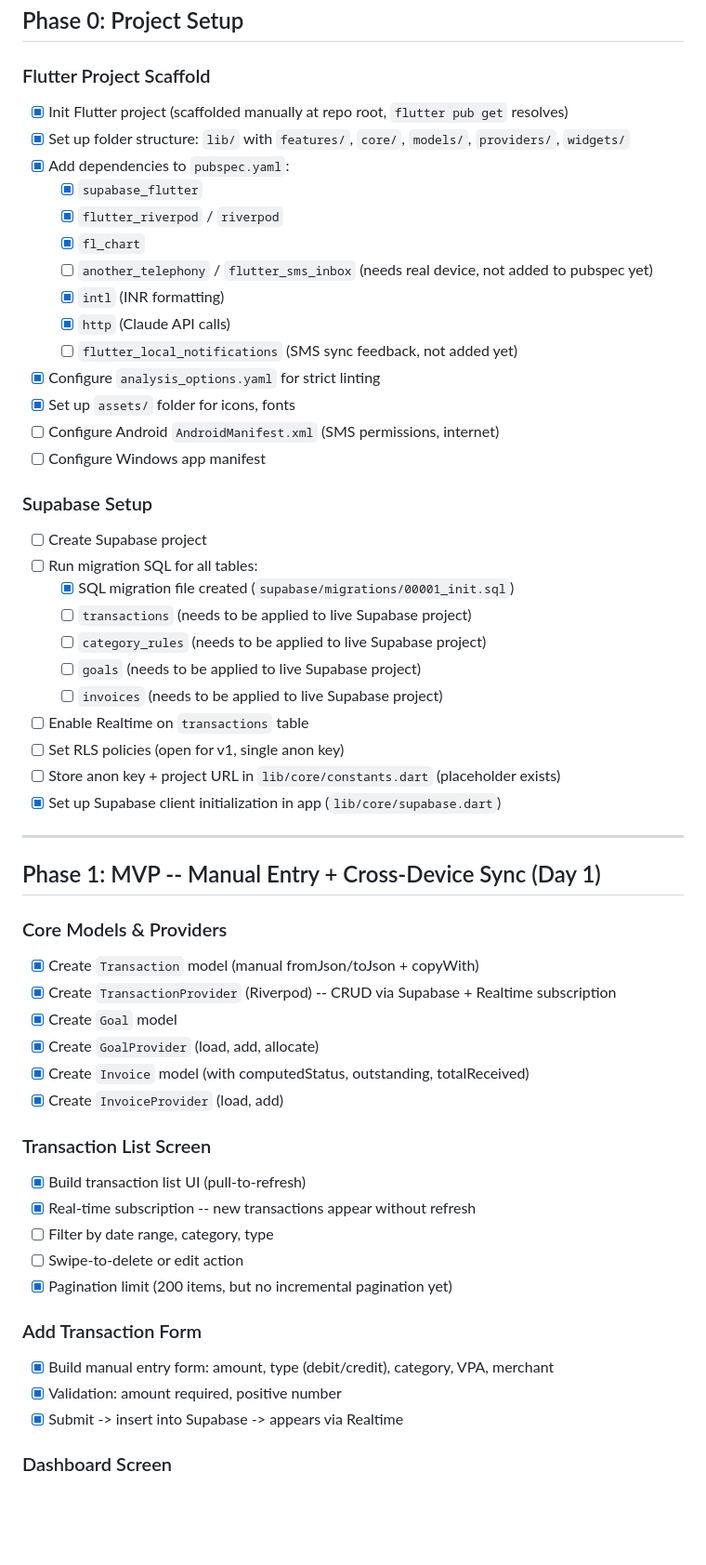
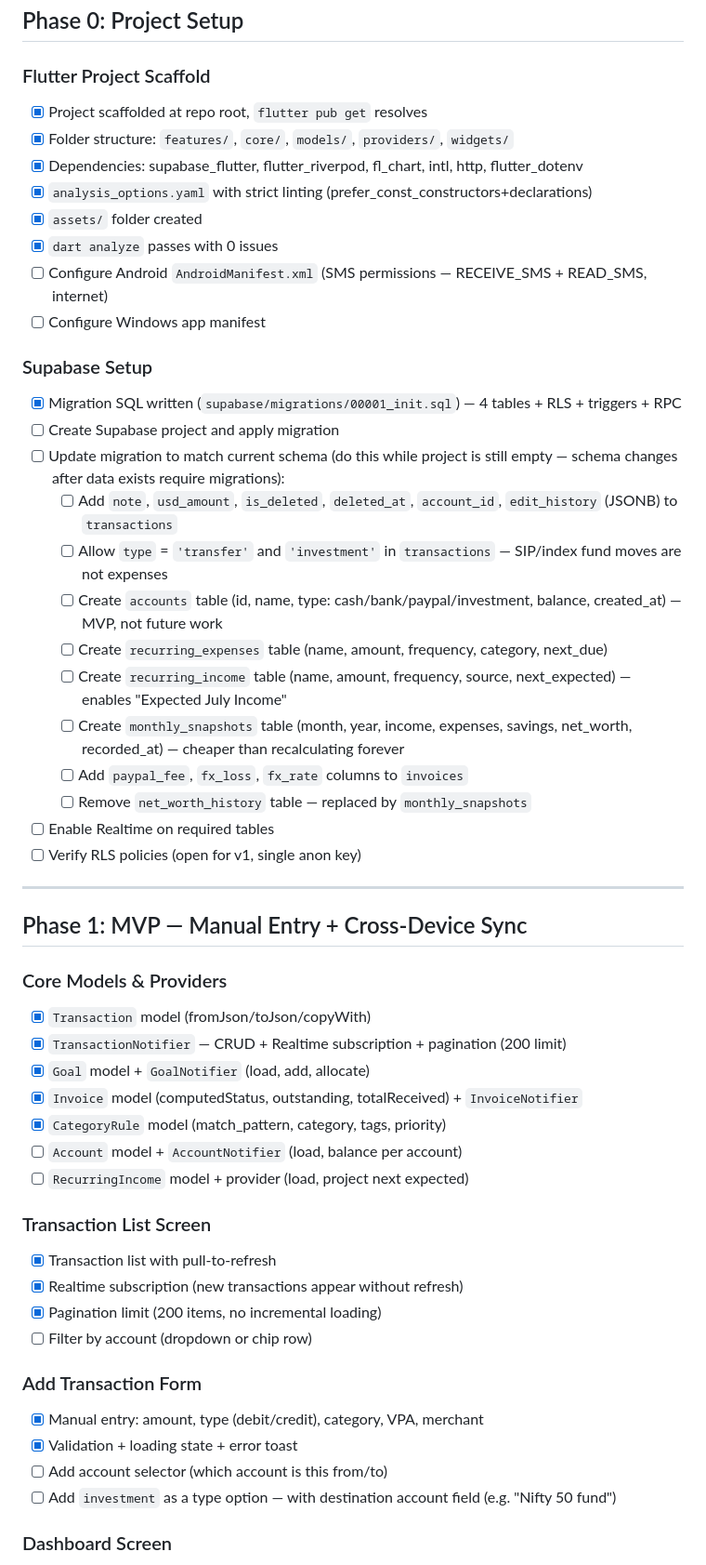
Before and after one commit to maybemnv/Financial-Tracker, a Markdown page: docs/TODO.md, the part around one of its changes. Shown at 93% size. GitHub-like rendering; blank space fills up the shorter version.

Commit message:
Updated Todo for updated PRD

```diff
--- a/docs/TODO.md
+++ b/docs/TODO.md
@@ -3,57 +3,54 @@
 ## Phase 0: Project Setup
 
 ### Flutter Project Scaffold
-- [x] Init Flutter project (scaffolded manually at repo root, `flutter pub get` resolves)
-- [x] Set up folder structure: `lib/` with `features/`, `core/`, `models/`, `providers/`, `widgets/`
-- [x] Add dependencies to `pubspec.yaml`:
-  - [x] `supabase_flutter`
-  - [x] `flutter_riverpod` / `riverpod`
-  - [x] `fl_chart`
-  - [ ] `another_telephony` / `flutter_sms_inbox` (needs real device, not added to pubspec yet)
-  - [x] `intl` (INR formatting)
-  - [x] `http` (Claude API calls)
-  - [ ] `flutter_local_notifications` (SMS sync feedback, not added yet)
-- [x] Configure `analysis_options.yaml` for strict linting
-- [x] Set up `assets/` folder for icons, fonts
-- [ ] Configure Android `AndroidManifest.xml` (SMS permissions, internet)
+- [x] Project scaffolded at repo root, `flutter pub get` resolves
+- [x] Folder structure: `features/`, `core/`, `models/`, `providers/`, `widgets/`
+- [x] Dependencies: supabase_flutter, flutter_riverpod, fl_chart, intl, http, flutter_dotenv
+- [x] `analysis_options.yaml` with strict linting (prefer_const_constructors+declarations)
+- [x] `assets/` folder created
+- [x] `dart analyze` passes with 0 issues
+- [ ] Configure Android `AndroidManifest.xml` (SMS permissions — RECEIVE_SMS + READ_SMS, internet)
 - [ ] Configure Windows app manifest
 
 ### Supabase Setup
-- [ ] Create Supabase project
-- [ ] Run migration SQL for all tables:
-  - [x] SQL migration file created (`supabase/migrations/00001_init.sql`)
-  - [ ] `transactions` (needs to be applied to live Supabase project)
-  - [ ] `category_rules` (needs to be applied to live Supabase project)
-  - [ ] `goals` (needs to be applied to live Supabase project)
-  - [ ] `invoices` (needs to be applied to live Supabase project)
-- [ ] Enable Realtime on `transactions` table
-- [ ] Set RLS policies (open for v1, single anon key)
-- [ ] Store anon key + project URL in `lib/core/constants.dart` (placeholder exists)
-- [x] Set up Supabase client initialization in app (`lib/core/supabase.dart`)
+- [x] Migration SQL written (`supabase/migrations/00001_init.sql`) — 4 tables + RLS + triggers + RPC
+- [ ] Create Supabase project and apply migration
+- [ ] Update migration to match current schema (do this while project is still empty — schema changes after data exists require migrations):
+  - [ ] Add `note`, `usd_amount`, `is_deleted`, `deleted_at`, `account_id`, `edit_history` (JSONB) to `transactions`
+  - [ ] Allow `type` = `'transfer'` and `'investment'` in `transactions` — SIP/index fund moves are not expenses
+  - [ ] Create `accounts` table (id, name, type: cash/bank/paypal/investment, balance, created_at) — MVP, not future work
+  - [ ] Create `recurring_expenses` table (name, amount, frequency, category, next_due)
+  - [ ] Create `recurring_income` table (name, amount, frequency, source, next_expected) — enables "Expected July Income"
+  - [ ] Create `monthly_snapshots` table (month, year, income, expenses, savings, net_worth, recorded_at) — cheaper than recalculating forever
+  - [ ] Add `paypal_fee`, `fx_loss`, `fx_rate` columns to `invoices`
+  - [ ] Remove `net_worth_history` table — replaced by `monthly_snapshots`
+- [ ] Enable Realtime on required tables
+- [ ] Verify RLS policies (open for v1, single anon key)
 
 ---
 
-## Phase 1: MVP -- Manual Entry + Cross-Device Sync (Day 1)
+## Phase 1: MVP — Manual Entry + Cross-Device Sync
 
 ### Core Models & Providers
-- [x] Create `Transaction` model (manual fromJson/toJson + copyWith)
-- [x] Create `TransactionProvider` (Riverpod) -- CRUD via Supabase + Realtime subscription
-- [x] Create `Goal` model
-- [x] Create `GoalProvider` (load, add, allocate)
-- [x] Create `Invoice` model (with computedStatus, outstanding, totalReceived)
-- [x] Create `InvoiceProvider` (load, add)
+- [x] `Transaction` model (fromJson/toJson/copyWith)
+- [x] `TransactionNotifier` — CRUD + Realtime subscription + pagination (200 limit)
+- [x] `Goal` model + `GoalNotifier` (load, add, allocate)
+- [x] `Invoice` model (computedStatus, outstanding, totalReceived) + `InvoiceNotifier`
+- [x] `CategoryRule` model (match_pattern, category, tags, priority)
+- [ ] `Account` model + `AccountNotifier` (load, balance per account)
+- [ ] `RecurringIncome` model + provider (load, project next expected)
 
 ### Transaction List Screen
-- [x] Build transaction list UI (pull-to-refresh)
-- [x] Real-time subscription -- new transactions appear without refresh
-- [ ] Filter by date range, category, type
-- [ ] Swipe-to-delete or edit action
-- [x] Pagination limit (200 items, but no incremental pagination yet)
+- [x] Transaction list with pull-to-refresh
+- [x] Realtime subscription (new transactions appear without refresh)
+- [x] Pagination limit (200 items, no incremental loading)
+- [ ] Filter by account (dropdown or chip row)
 
 ### Add Transaction Form
-- [x] Build manual entry form: amount, type (debit/credit), category, VPA, merchant
-- [x] Validation: amount required, positive number
-- [x] Submit -> insert into Supabase -> appears via Realtime
+- [x] Manual entry: amount, type (debit/credit), category, VPA, merchant
+- [x] Validation + loading state + error toast
+- [ ] Add account selector (which account is this from/to)
+- [ ] Add `investment` as a type option — with destination account field (e.g. "Nifty 50 fund")
 
 ### Dashboard Screen
 - [x] Summary cards: Earned, Spent, Saved, Net (current month)
```
Also changed, not shown: other parts of docs/TODO.md (+89 -146 lines), docs/PRD.md (+14 -0 lines).
